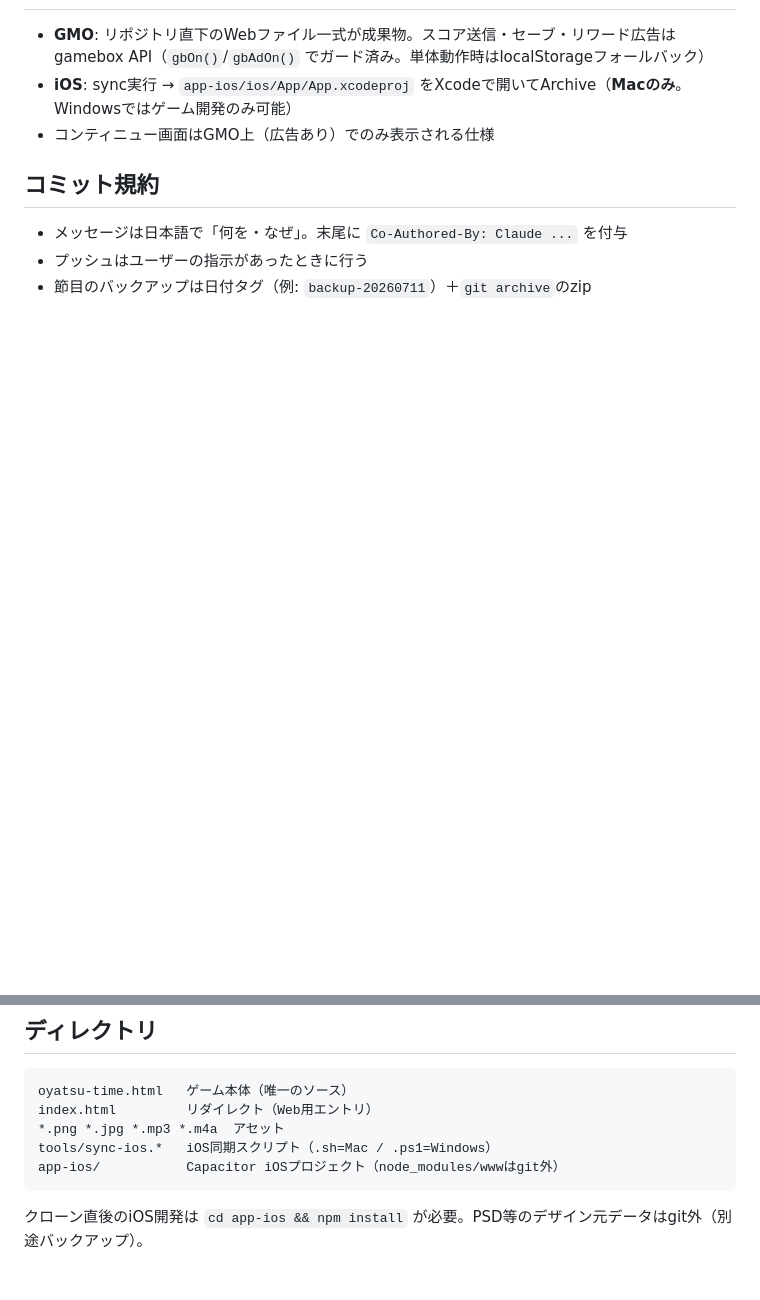
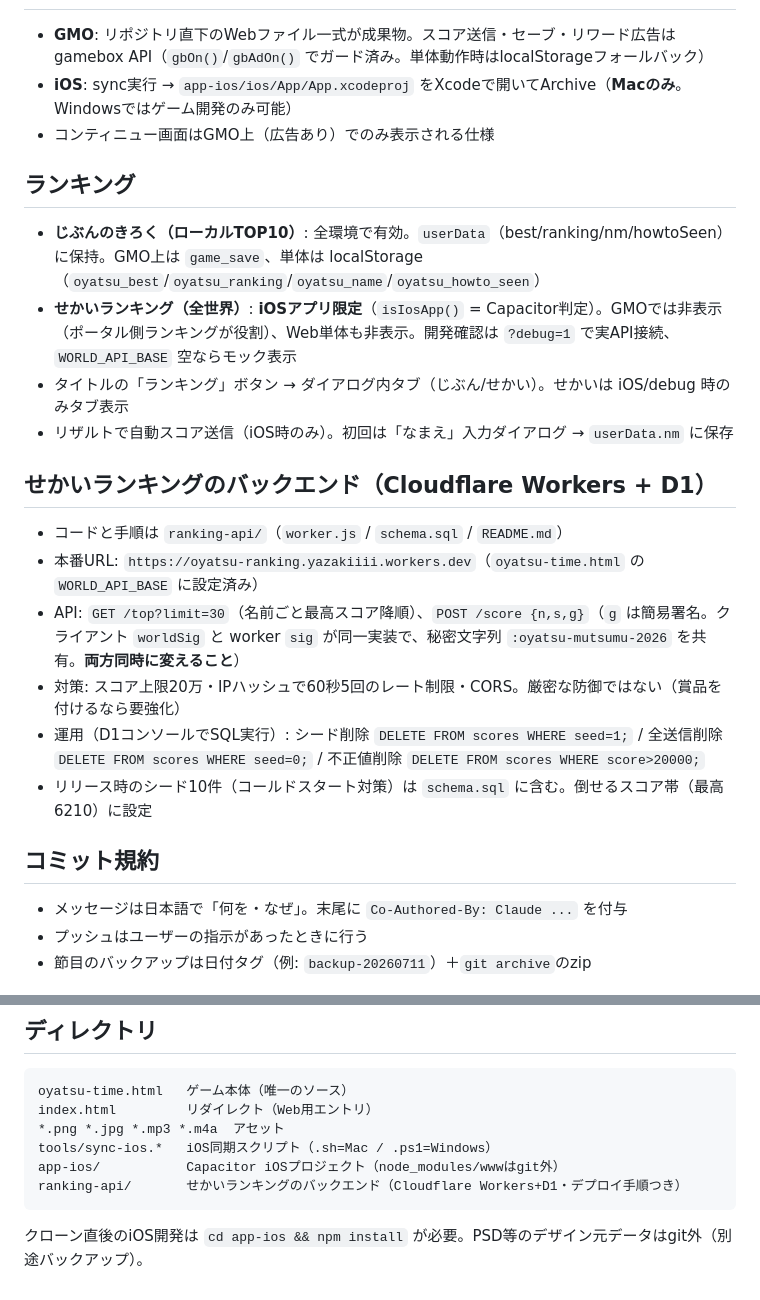
Before and after one commit to myazaki-design/oyatsu, a Markdown page: CLAUDE.md, 2 parts joined by grey strips. Rendered like a GitHub page; blank space fills up the shorter version.

Commit message:
CLAUDE.md にランキングとせかいランキングのバックエンド情報を追記
- ローカル/せかいランキングの環境ゲート（iOS限定）とlocalStorageキー
- Cloudflare Workers+D1 の本番URL・API仕様・署名の秘密文字列共有・運用SQL
- ディレクトリに ranking-api/ を追加

Co-Authored-By: Claude Fable 5 <noreply@anthropic.com>

````diff
--- a/CLAUDE.md
+++ b/CLAUDE.md
@@ -35,6 +35,22 @@ python3 -m http.server 8090        # Windows: python -m http.server 8090
 - **iOS**: sync実行 → `app-ios/ios/App/App.xcodeproj` をXcodeで開いてArchive（**Macのみ**。Windowsではゲーム開発のみ可能）
 - コンティニュー画面はGMO上（広告あり）でのみ表示される仕様
 
+## ランキング
+
+- **じぶんのきろく（ローカルTOP10）**: 全環境で有効。`userData`（best/ranking/nm/howtoSeen）に保持。GMO上は `game_save`、単体は localStorage（`oyatsu_best`/`oyatsu_ranking`/`oyatsu_name`/`oyatsu_howto_seen`）
+- **せかいランキング（全世界）**: **iOSアプリ限定**（`isIosApp()` = Capacitor判定）。GMOでは非表示（ポータル側ランキングが役割）、Web単体も非表示。開発確認は `?debug=1` で実API接続、`WORLD_API_BASE` 空ならモック表示
+- タイトルの「ランキング」ボタン → ダイアログ内タブ（じぶん/せかい）。せかいは iOS/debug 時のみタブ表示
+- リザルトで自動スコア送信（iOS時のみ）。初回は「なまえ」入力ダイアログ → `userData.nm` に保存
+
+## せかいランキングのバックエンド（Cloudflare Workers + D1）
+
+- コードと手順は `ranking-api/`（`worker.js` / `schema.sql` / `README.md`）
+- 本番URL: `https://oyatsu-ranking.yazakiiii.workers.dev`（`oyatsu-time.html` の `WORLD_API_BASE` に設定済み）
+- API: `GET /top?limit=30`（名前ごと最高スコア降順）、`POST /score {n,s,g}`（`g` は簡易署名。クライアント `worldSig` と worker `sig` が同一実装で、秘密文字列 `:oyatsu-mutsumu-2026` を共有。**両方同時に変えること**）
+- 対策: スコア上限20万・IPハッシュで60秒5回のレート制限・CORS。厳密な防御ではない（賞品を付けるなら要強化）
+- 運用（D1コンソールでSQL実行）: シード削除 `DELETE FROM scores WHERE seed=1;` / 全送信削除 `DELETE FROM scores WHERE seed=0;` / 不正値削除 `DELETE FROM scores WHERE score>20000;`
+- リリース時のシード10件（コールドスタート対策）は `schema.sql` に含む。倒せるスコア帯（最高6210）に設定
+
 ## コミット規約
 
 - メッセージは日本語で「何を・なぜ」。末尾に `Co-Authored-By: Claude ...` を付与
@@ -49,6 +65,7 @@ index.html         リダイレクト（Web用エントリ）
 *.png *.jpg *.mp3 *.m4a  アセット
 tools/sync-ios.*   iOS同期スクリプト（.sh=Mac / .ps1=Windows）
 app-ios/           Capacitor iOSプロジェクト（node_modules/wwwはgit外）
+ranking-api/       せかいランキングのバックエンド（Cloudflare Workers+D1・デプロイ手順つき）
 ```
 
 クローン直後のiOS開発は `cd app-ios && npm install` が必要。PSD等のデザイン元データはgit外（別途バックアップ）。
````
